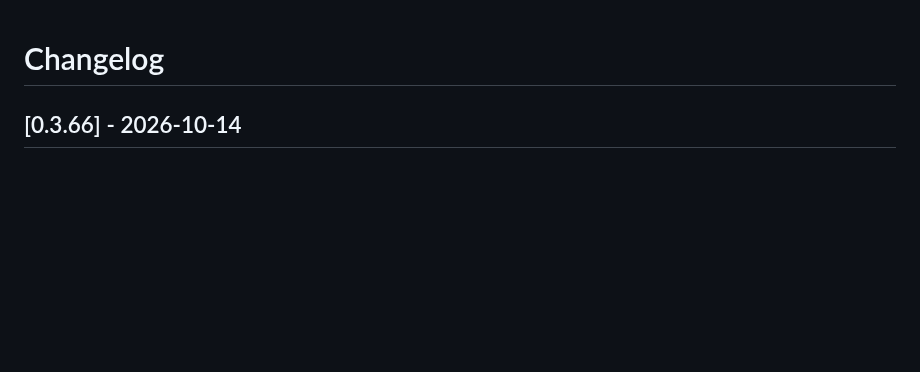
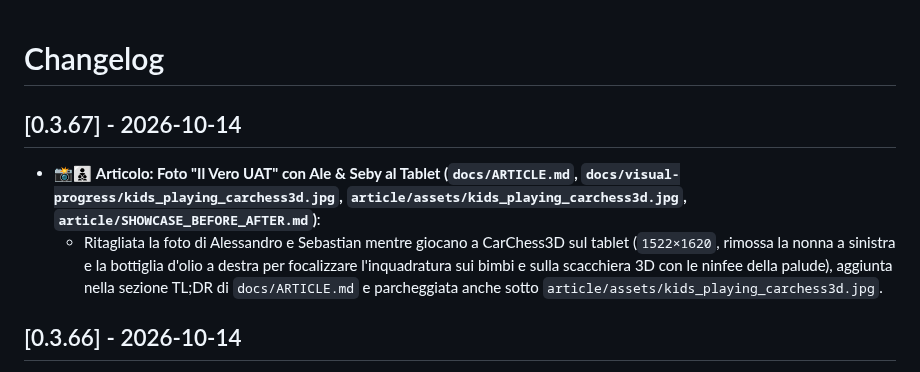
Before and after one commit to palladius/carchess3d, a Markdown page: CHANGELOG.md, the part around the change. Drawn GitHub-style; blank space fills up the shorter version.

Commit message:
docs(article): add cropped kids UAT photo to ARTICLE.md and article/ (v0.3.67)

```diff
--- a/CHANGELOG.md
+++ b/CHANGELOG.md
@@ -1,4 +1,9 @@
 # Changelog
+
+## [0.3.67] - 2026-10-14
+
+- 📸👨‍👦‍👦 **Articolo: Foto "Il Vero UAT" con Ale & Seby al Tablet (`docs/ARTICLE.md`, `docs/visual-progress/kids_playing_carchess3d.jpg`, `article/assets/kids_playing_carchess3d.jpg`, `article/SHOWCASE_BEFORE_AFTER.md`)**:
+  - Ritagliata la foto di Alessandro e Sebastian mentre giocano a CarChess3D sul tablet (`1522×1620`, rimossa la nonna a sinistra e la bottiglia d'olio a destra per focalizzare l'inquadratura sui bimbi e sulla scacchiera 3D con le ninfee della palude), aggiunta nella sezione TL;DR di `docs/ARTICLE.md` e parcheggiata anche sotto `article/assets/kids_playing_carchess3d.jpg`.
 
 ## [0.3.66] - 2026-10-14
 
```
Also changed, not shown: article/SHOWCASE_BEFORE_AFTER.md (+8 -0 lines), docs/ARTICLE.md (+4 -0 lines), article/assets/kids_playing_carchess3d.jpg (added), docs/visual-progress/kids_playing_carchess3d.jpg (added), 3 other files.
